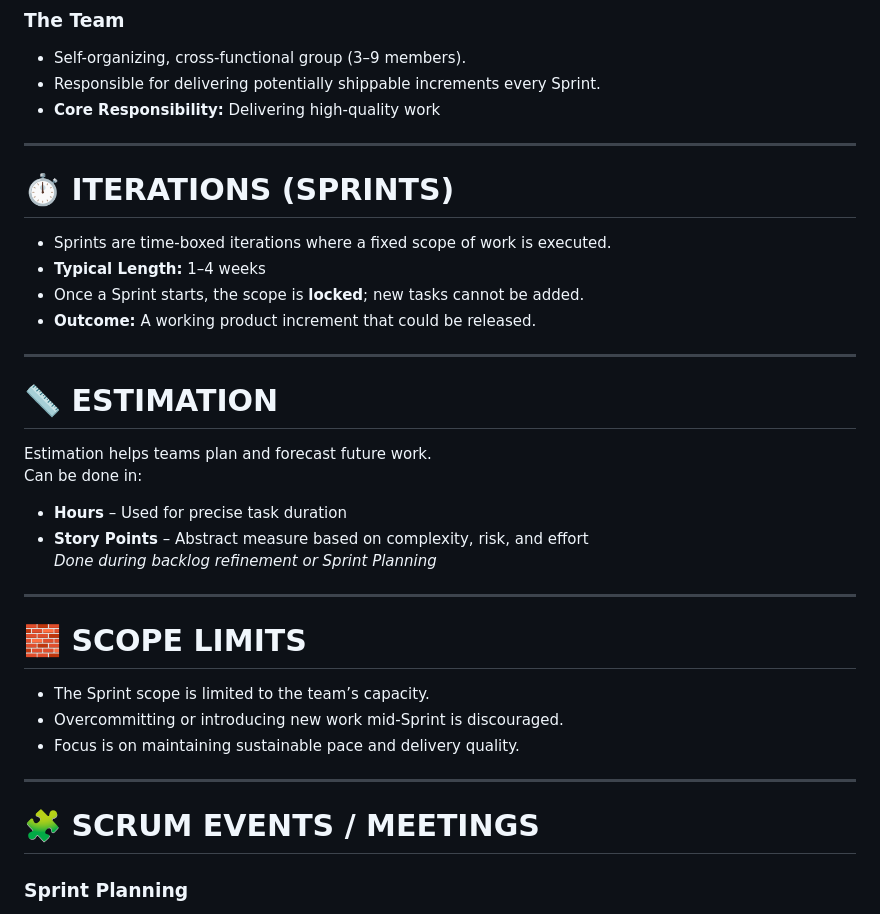
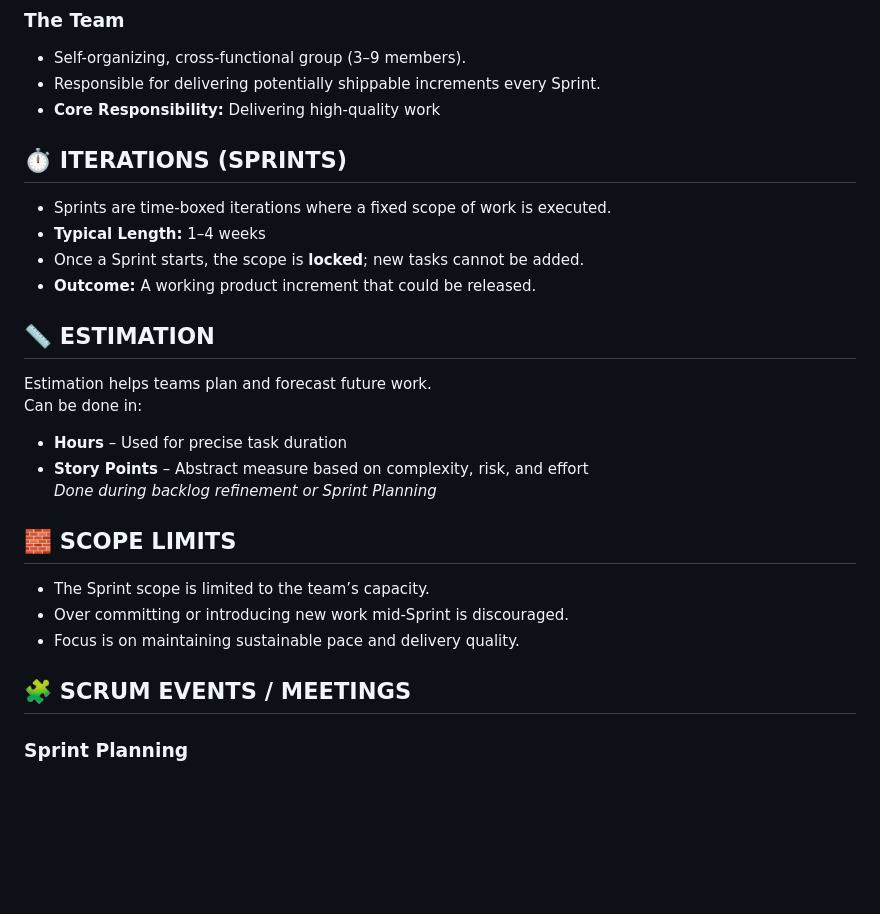
Before and after one commit to jakir-ruet/aws-practitioner-professional, a Markdown page: agile/Readme.md, the part around one of its changes. Rendered like a GitHub page; blank space fills up the shorter version.

```diff
--- a/agile/Readme.md
+++ b/agile/Readme.md
@@ -22,33 +20,25 @@ Scrum is an Agile framework where work is delivered in short, time-boxed iterati
 - Responsible for delivering potentially shippable increments every Sprint.
 - **Core Responsibility:** Delivering high-quality work
 
----
-
-# ⏱️ ITERATIONS (SPRINTS)
+## ⏱️ ITERATIONS (SPRINTS)
 - Sprints are time-boxed iterations where a fixed scope of work is executed.
 - **Typical Length:** 1–4 weeks
 - Once a Sprint starts, the scope is **locked**; new tasks cannot be added.
 - **Outcome:** A working product increment that could be released.
 
----
-
-# 📏 ESTIMATION
+## 📏 ESTIMATION
 Estimation helps teams plan and forecast future work.
 Can be done in:
 - **Hours** – Used for precise task duration
 - **Story Points** – Abstract measure based on complexity, risk, and effort
 *Done during backlog refinement or Sprint Planning*
 
----
-
-# 🧱 SCOPE LIMITS
+## 🧱 SCOPE LIMITS
 - The Sprint scope is limited to the team’s capacity.
-- Overcommitting or introducing new work mid-Sprint is discouraged.
+- Over committing or introducing new work mid-Sprint is discouraged.
 - Focus is on maintaining sustainable pace and delivery quality.
 
----
-
-# 🧩 SCRUM EVENTS / MEETINGS
+## 🧩 SCRUM EVENTS / MEETINGS
 
 ### Sprint Planning
 - Held at the start of a Sprint (usually 1–2 hours per week of Sprint length).
```
Also changed, not shown: other parts of agile/Readme.md (+5 -13 lines).
